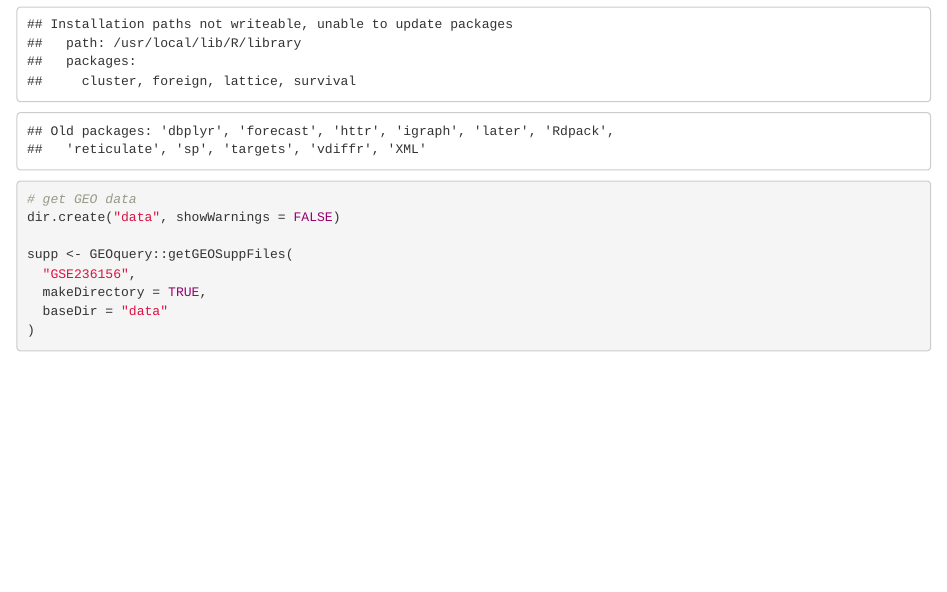
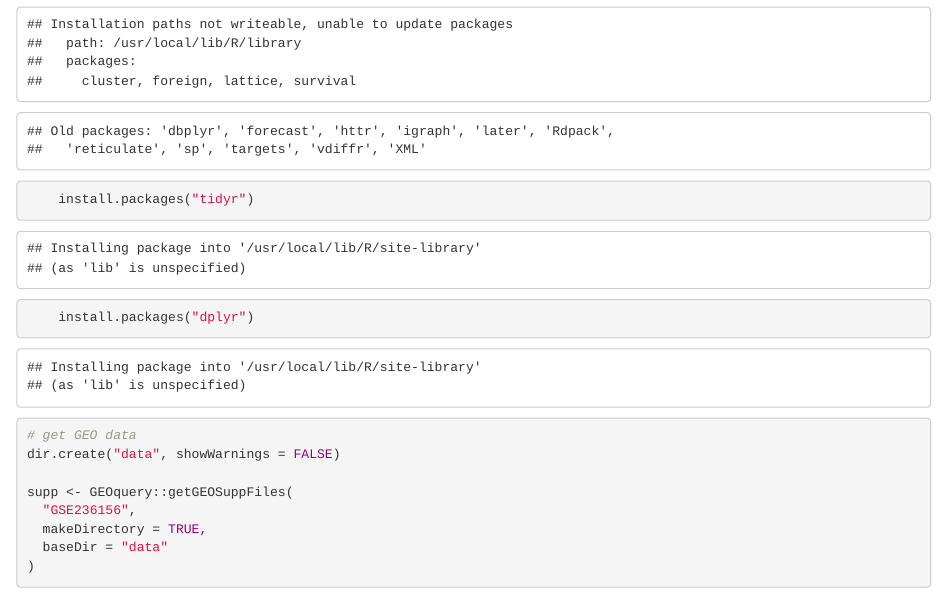
Before and after one commit to bcb420-2026/Sabrina_Xi, an R Markdown document (assignment_1/assignment1.Rmd): the page in a window 1100 px wide, from 3330 px down. The pictures show the output file assignment_1/assignment1.html that the author committed with the source, opened offline.

Commit message:
install packages

```diff
--- a/assignment_1/assignment1.Rmd
+++ b/assignment_1/assignment1.Rmd
@@ -33,6 +33,8 @@ if (!require("BiocManager", quietly = TRUE))
     BiocManager::install("biomaRt")
     BiocManager::install("edgeR")
     BiocManager::install("DESeq2")
+    install.packages("tidyr")
+    install.packages("dplyr")
 
 # get GEO data
 dir.create("data", showWarnings = FALSE)
```
Also changed, not shown: assignment_1/assignment1.html, 1 other file.
